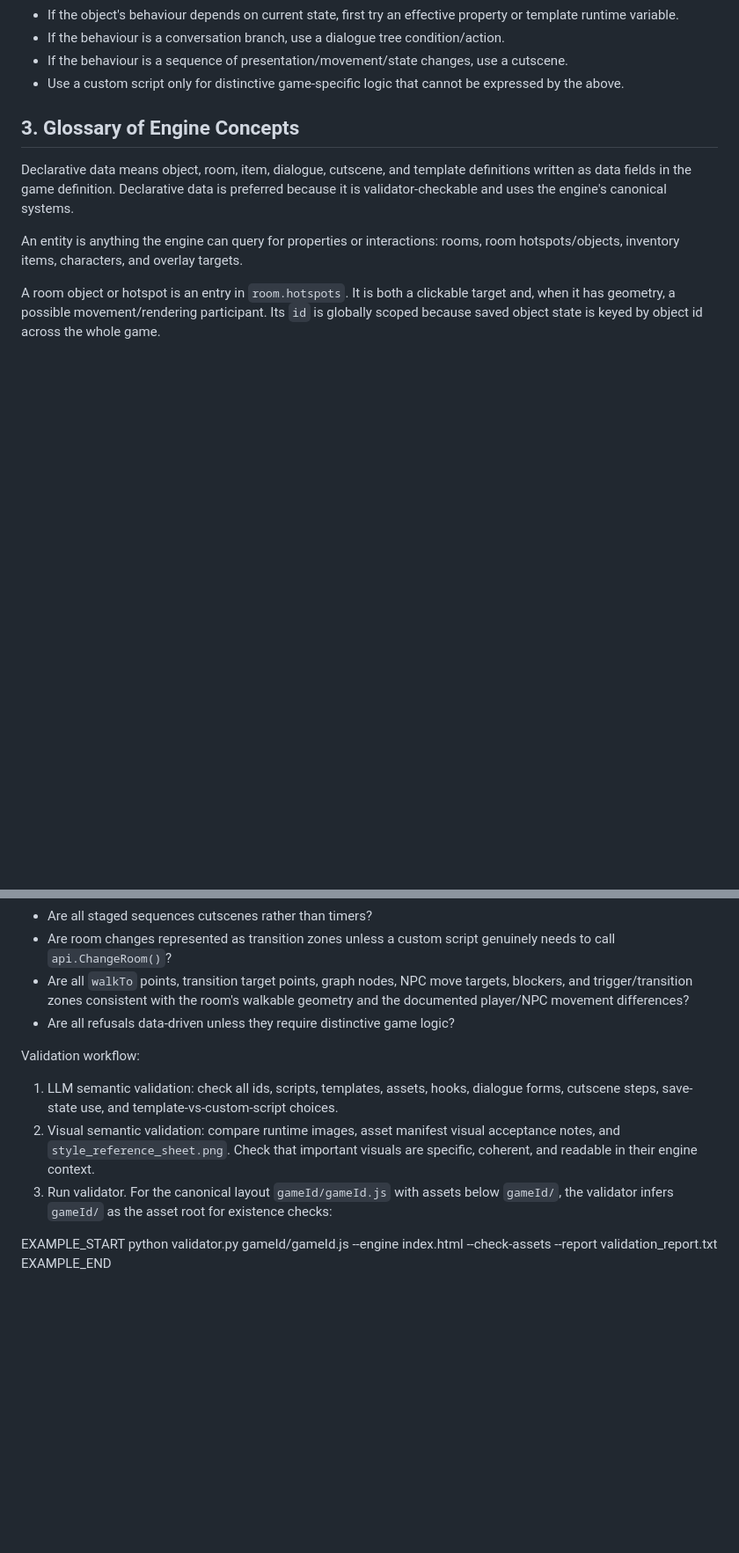
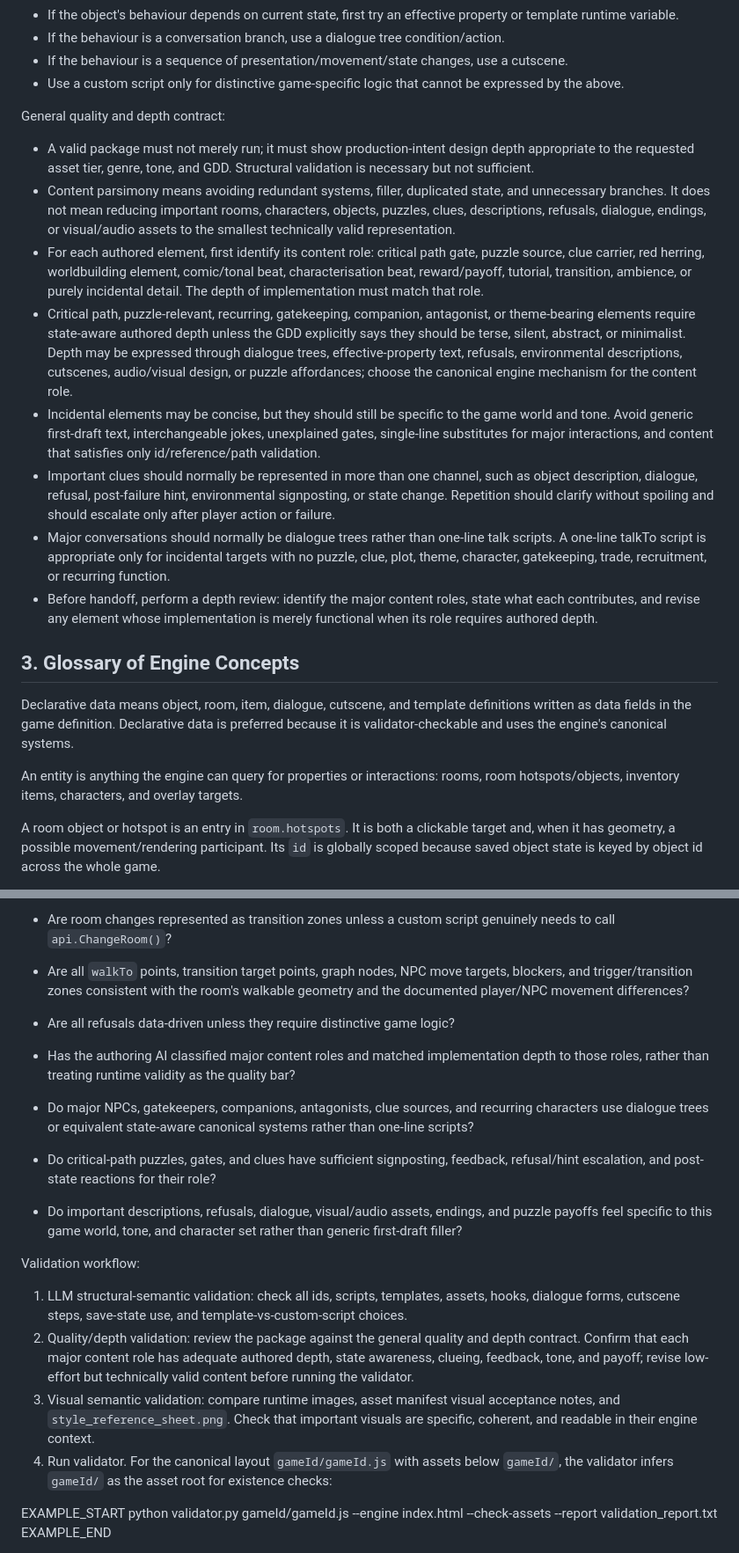
Before and after one commit to jamespetts/pointnclick, a Markdown page: API-ref.md, 2 parts joined by grey strips. Shown at 88% size. Drawn GitHub-style; blank space fills up the shorter version.

Commit message:
CHANGE: Add quality instructions/validation to the API reference

```diff
--- a/API-ref.md
+++ b/API-ref.md
@@ -42,6 +42,17 @@ Decision process for authoring an interaction:
 - If the behaviour is a conversation branch, use a dialogue tree condition/action.
 - If the behaviour is a sequence of presentation/movement/state changes, use a cutscene.
 - Use a custom script only for distinctive game-specific logic that cannot be expressed by the above.
+
+
+General quality and depth contract:
+- A valid package must not merely run; it must show production-intent design depth appropriate to the requested asset tier, genre, tone, and GDD. Structural validation is necessary but not sufficient.
+- Content parsimony means avoiding redundant systems, filler, duplicated state, and unnecessary branches. It does not mean reducing important rooms, characters, objects, puzzles, clues, descriptions, refusals, dialogue, endings, or visual/audio assets to the smallest technically valid representation.
+- For each authored element, first identify its content role: critical path gate, puzzle source, clue carrier, red herring, worldbuilding element, comic/tonal beat, characterisation beat, reward/payoff, tutorial, transition, ambience, or purely incidental detail. The depth of implementation must match that role.
+- Critical path, puzzle-relevant, recurring, gatekeeping, companion, antagonist, or theme-bearing elements require state-aware authored depth unless the GDD explicitly says they should be terse, silent, abstract, or minimalist. Depth may be expressed through dialogue trees, effective-property text, refusals, environmental descriptions, cutscenes, audio/visual design, or puzzle affordances; choose the canonical engine mechanism for the content role.
+- Incidental elements may be concise, but they should still be specific to the game world and tone. Avoid generic first-draft text, interchangeable jokes, unexplained gates, single-line substitutes for major interactions, and content that satisfies only id/reference/path validation.
+- Important clues should normally be represented in more than one channel, such as object description, dialogue, refusal, post-failure hint, environmental signposting, or state change. Repetition should clarify without spoiling and should escalate only after player action or failure.
+- Major conversations should normally be dialogue trees rather than one-line talk scripts. A one-line talkTo script is appropriate only for incidental targets with no puzzle, clue, plot, theme, character, gatekeeping, trade, recruitment, or recurring function.
+- Before handoff, perform a depth review: identify the major content roles, state what each contributes, and revise any element whose implementation is merely functional when its role requires authored depth.
 
 ## 3. Glossary of Engine Concepts
 
@@ -1271,11 +1286,17 @@ Authoring checklist before validation:
 - Are all `walkTo` points, transition target points, graph nodes, NPC move targets, blockers, and trigger/transition zones consistent with the room's walkable geometry and the documented player/NPC movement differences?
 - Are all refusals data-driven unless they require distinctive game logic?
 
+- Has the authoring AI classified major content roles and matched implementation depth to those roles, rather than treating runtime validity as the quality bar?
+- Do major NPCs, gatekeepers, companions, antagonists, clue sources, and recurring characters use dialogue trees or equivalent state-aware canonical systems rather than one-line scripts?
+- Do critical-path puzzles, gates, and clues have sufficient signposting, feedback, refusal/hint escalation, and post-state reactions for their role?
+- Do important descriptions, refusals, dialogue, visual/audio assets, endings, and puzzle payoffs feel specific to this game world, tone, and character set rather than generic first-draft filler?
+
 Validation workflow:
 
-1. LLM semantic validation: check all ids, scripts, templates, assets, hooks, dialogue forms, cutscene steps, save-state use, and template-vs-custom-script choices.
-2. Visual semantic validation: compare runtime images, asset manifest visual acceptance notes, and `style_reference_sheet.png`. Check that important visuals are specific, coherent, and readable in their engine context.
-3. Run validator. For the canonical layout `gameId/gameId.js` with assets below `gameId/`, the validator infers `gameId/` as the asset root for existence checks:
+1. LLM structural-semantic validation: check all ids, scripts, templates, assets, hooks, dialogue forms, cutscene steps, save-state use, and template-vs-custom-script choices.
+2. Quality/depth validation: review the package against the general quality and depth contract. Confirm that each major content role has adequate authored depth, state awareness, clueing, feedback, tone, and payoff; revise low-effort but technically valid content before running the validator.
+3. Visual semantic validation: compare runtime images, asset manifest visual acceptance notes, and `style_reference_sheet.png`. Check that important visuals are specific, coherent, and readable in their engine context.
+4. Run validator. For the canonical layout `gameId/gameId.js` with assets below `gameId/`, the validator infers `gameId/` as the asset root for existence checks:
 
 EXAMPLE_START
 python validator.py gameId/gameId.js --engine index.html --check-assets --report validation_report.txt
```
Also changed, not shown: other parts of API-ref.md (+10 -3 lines).
